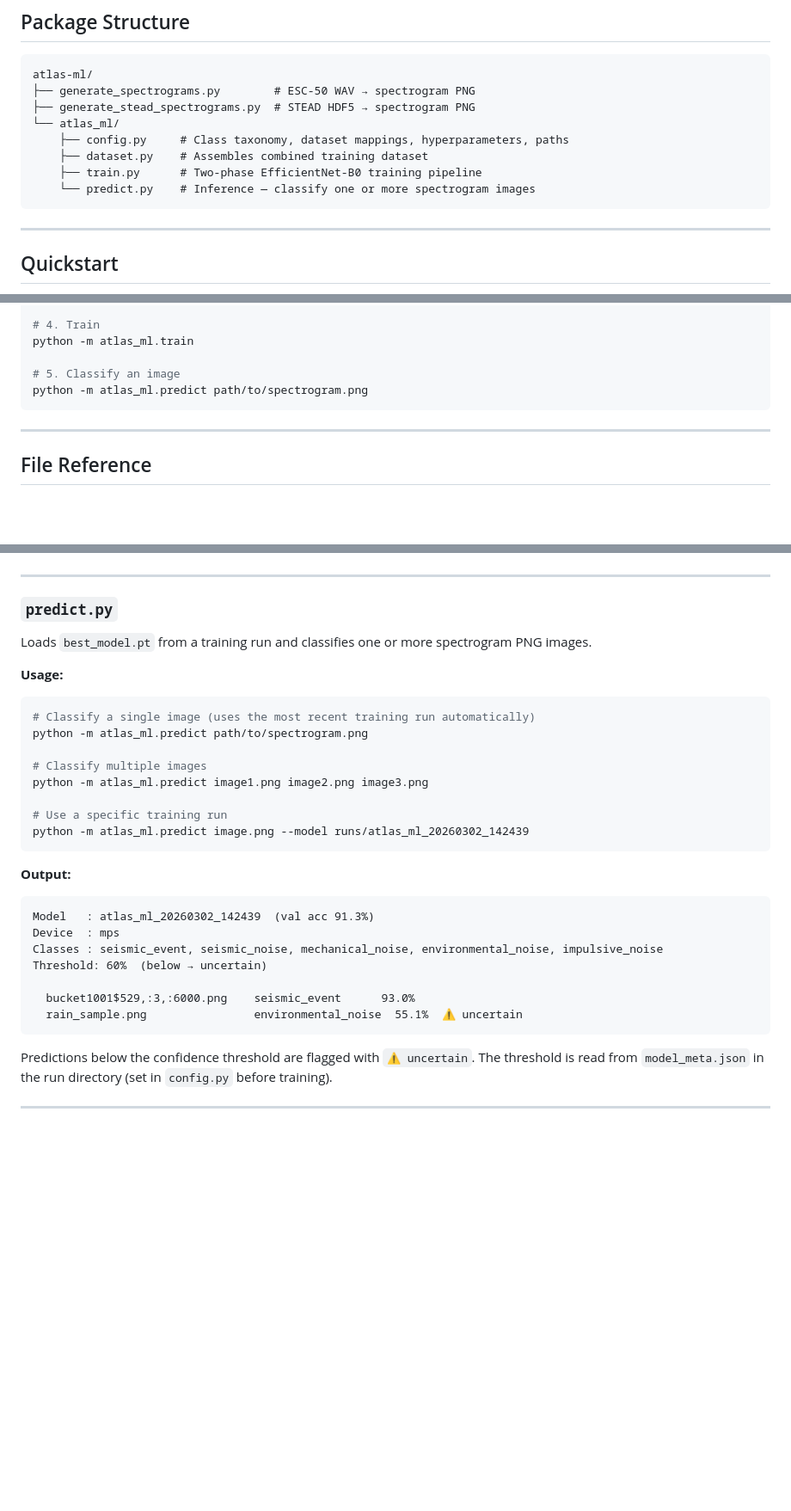
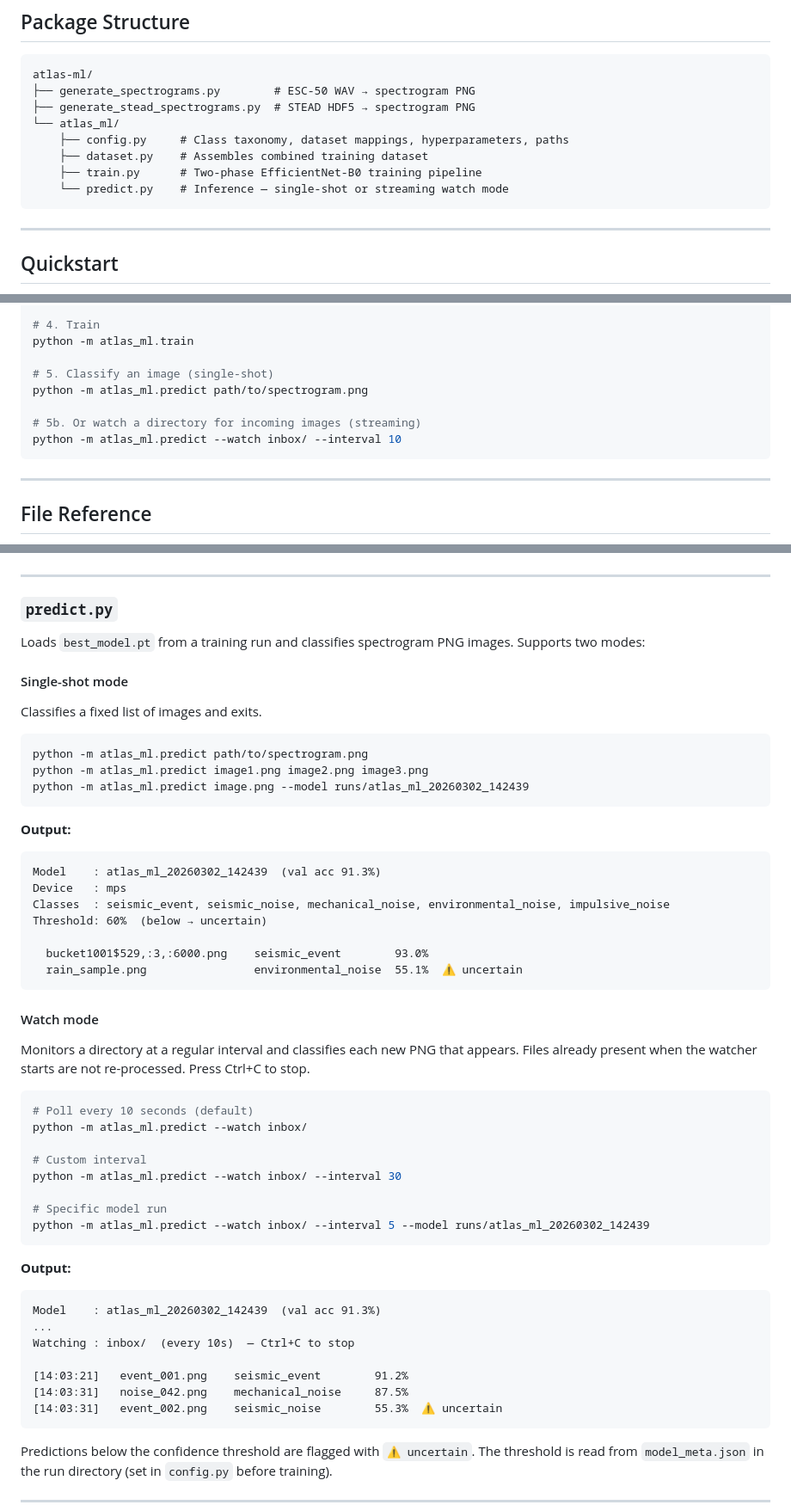
Before and after one commit to DaveDiller/atlas, a Markdown page: atlas-ml/atlas_ml/README.md, 3 parts joined by grey strips. Shown at 86% size. Drawn GitHub-style; blank space fills up the shorter version.

Commit message:
Update atlas_ml README with watch mode docs
Documents --watch and --interval flags, streaming output format,
and updates quickstart and package structure summary.

Co-Authored-By: Claude Sonnet 4.6 <noreply@anthropic.com>

````diff
--- a/atlas-ml/atlas_ml/README.md
+++ b/atlas-ml/atlas_ml/README.md
@@ -14,7 +14,7 @@ atlas-ml/
     ├── config.py     # Class taxonomy, dataset mappings, hyperparameters, paths
     ├── dataset.py    # Assembles combined training dataset
     ├── train.py      # Two-phase EfficientNet-B0 training pipeline
-    └── predict.py    # Inference — classify one or more spectrogram images
+    └── predict.py    # Inference — single-shot or streaming watch mode
 ```
 
 ---
@@ -34,8 +34,11 @@ python -m atlas_ml.dataset
 # 4. Train
 python -m atlas_ml.train
 
-# 5. Classify an image
+# 5. Classify an image (single-shot)
 python -m atlas_ml.predict path/to/spectrogram.png
+
+# 5b. Or watch a directory for incoming images (streaming)
+python -m atlas_ml.predict --watch inbox/ --interval 10
 ```
 
 ---
@@ -121,29 +124,53 @@ python -m atlas_ml.train --data path/to/custom/dataset
 
 ### `predict.py`
 
-Loads `best_model.pt` from a training run and classifies one or more spectrogram PNG images.
+Loads `best_model.pt` from a training run and classifies spectrogram PNG images. Supports two modes:
 
-**Usage:**
+#### Single-shot mode
+
+Classifies a fixed list of images and exits.
+
 ```bash
-# Classify a single image (uses the most recent training run automatically)
 python -m atlas_ml.predict path/to/spectrogram.png
-
-# Classify multiple images
 python -m atlas_ml.predict image1.png image2.png image3.png
-
-# Use a specific training run
 python -m atlas_ml.predict image.png --model runs/atlas_ml_20260302_142439
 ```
 
 **Output:**
 ```
-Model   : atlas_ml_20260302_142439  (val acc 91.3%)
-Device  : mps
-Classes : seismic_event, seismic_noise, mechanical_noise, environmental_noise, impulsive_noise
+Model    : atlas_ml_20260302_142439  (val acc 91.3%)
+Device   : mps
+Classes  : seismic_event, seismic_noise, mechanical_noise, environmental_noise, impulsive_noise
 Threshold: 60%  (below → uncertain)
 
-  bucket1001$529,:3,:6000.png    seismic_event      93.0%
+  bucket1001$529,:3,:6000.png    seismic_event        93.0%
   rain_sample.png                environmental_noise  55.1%  ⚠ uncertain
+```
+
+#### Watch mode
+
+Monitors a directory at a regular interval and classifies each new PNG that appears. Files already present when the watcher starts are not re-processed. Press Ctrl+C to stop.
+
+```bash
+# Poll every 10 seconds (default)
+python -m atlas_ml.predict --watch inbox/
+
+# Custom interval
+python -m atlas_ml.predict --watch inbox/ --interval 30
+
+# Specific model run
+python -m atlas_ml.predict --watch inbox/ --interval 5 --model runs/atlas_ml_20260302_142439
+```
+
+**Output:**
+```
+Model    : atlas_ml_20260302_142439  (val acc 91.3%)
+...
+Watching : inbox/  (every 10s)  — Ctrl+C to stop
+
+[14:03:21]   event_001.png    seismic_event        91.2%
+[14:03:31]   noise_042.png    mechanical_noise     87.5%
+[14:03:31]   event_002.png    seismic_noise        55.3%  ⚠ uncertain
 ```
 
 Predictions below the confidence threshold are flagged with `⚠ uncertain`. The threshold is read from `model_meta.json` in the run directory (set in `config.py` before training).
````
